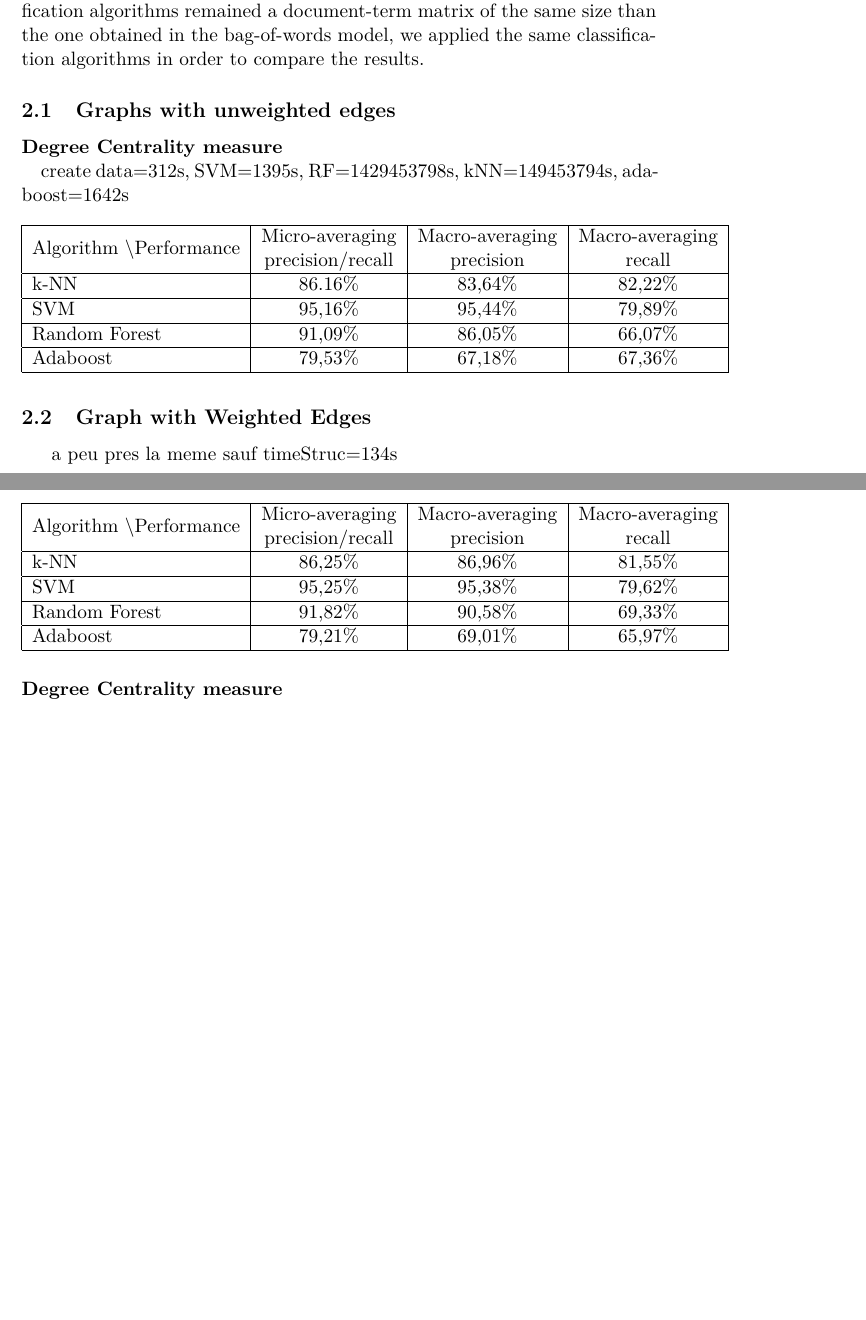
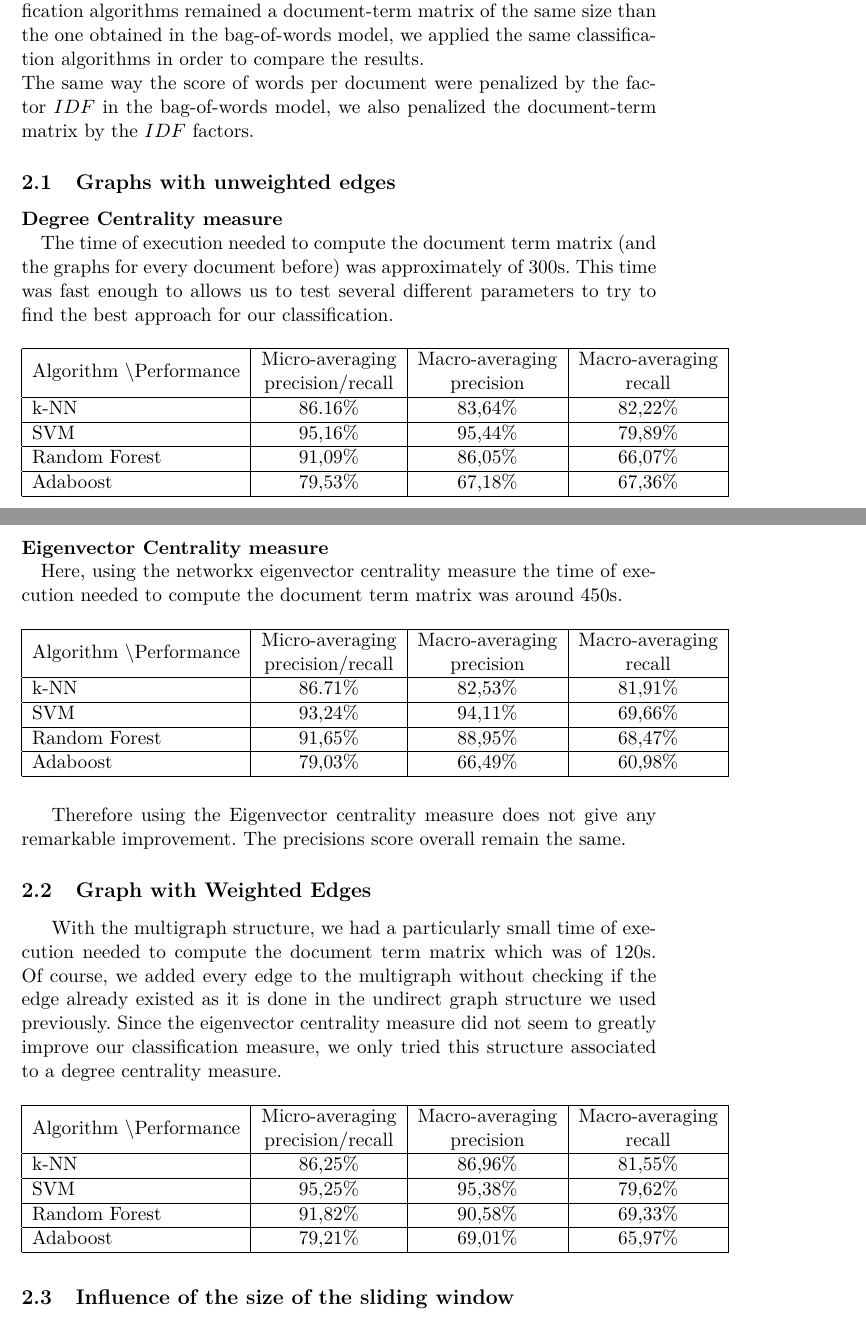
Before and after one commit to elMathos/GraphTextLearning, a LaTeX document (Final project/report.tex): two parts of pages 2 and 3 of 3, joined at a grey line, cut so that both start at the same text, the shorter picture padded with empty space. Compiled offline with LaTeX, dvips and Ghostscript.

Commit message:
udpate report

```diff
--- a/Final project/report.tex
+++ b/Final project/report.tex
@@ -63,10 +63,11 @@ As suggested in the subject, we used micro-averaging and macro-averaging precisi
 The we implemented a Graph-of-words model. As the subject suggested it we firstly tried to implement it with windows of size $4$ to find the edges. This allowed us to have better classification results overall. \\
 The two measure we associated to the graph nodes were degree centrality measure and eigenvector centrality measure.
 The two models of graphs we used were undirected unweigthed graphs, and undirected unweighted multigraphs of the library networkx. The second one allows us to have multiple same edge between $2$ nodes and therefore to have an equivalent of an undirected weighted graph.\\
-Since after the graphs were constructed, the final input to use for the classification algorithms remained a document-term matrix of the same size than the one obtained in the bag-of-words model, we applied the same classification algorithms in order to compare the results.
+Since after the graphs were constructed, the final input to use for the classification algorithms remained a document-term matrix of the same size than the one obtained in the bag-of-words model, we applied the same classification algorithms in order to compare the results.\\
+The same way the score of words per document were penalized by the factor $IDF$ in the bag-of-words model, we also penalized the document-term matrix by the $IDF$ factors.
 \subsection{Graphs with unweighted edges}
 \paragraph{Degree Centrality measure \newline}
-create data=312s, SVM=1395s, RF=1429453798s, kNN=149453794s, adaboost=1642s
+The time of execution needed to compute the document term matrix (and the graphs for every document before) was approximately of 300s. This time was fast enough to allows us to test several different parameters to try to find the best approach for our classification.
 
 \begin{table}[H]
 	\begin{tabular}{|l|c|c|c|}
@@ -78,9 +79,23 @@ create data=312s, SVM=1395s, RF=1429453798s, kNN=149453794s, adaboost=1642s
 		Adaboost                                    & 79,53\%                                                                    & 67,18\%                                                             & 67,36\%              \\ \hline
 	\end{tabular}
 \end{table}
+
+\paragraph{Eigenvector Centrality measure \newline}
+Here, using the networkx eigenvector centrality measure the time of execution needed to compute the document term matrix was around $450$s.
+\begin{table}[H]
+	\begin{tabular}{|l|c|c|c|}
+		\hline
+		\multicolumn{1}{|c|}{Algorithm \textbackslash Performance} & \begin{tabular}[c]{@{}c@{}}Micro-averaging\\ precision/recall\end{tabular} & \begin{tabular}[c]{@{}c@{}}Macro-averaging\\ precision\end{tabular} & \begin{tabular}[c]{@{}c@{}}Macro-averaging\\ recall\end{tabular} \\ \hline
+		k-NN                                        & 86.71\%                                                                    & 82,53\%                                                             & 81,91\%           \\ \hline
+		SVM                                         & 93,24\%                                                                    & 94,11\%                                                             & 69,66\%            \\ \hline
+		Random Forest                               & 91,65\%                                                                     & 88,95\%                                                             & 68,47\%             \\ \hline
+		Adaboost                                    & 79,03\%                                                                    & 66,49\%                                                             & 60,98\%              \\ \hline
+	\end{tabular}
+\end{table}
+
+Therefore using the Eigenvector centrality measure does not give any remarkable improvement. The precisions score overall remain the same.
 \subsection{Graph with Weighted Edges}
-a peu pres la meme sauf timeStruc=134s
-\paragraph{Degree Centrality measure \newline}
+With the multigraph structure, we had a particularly small time of execution needed to compute the document term matrix which was of $120$s. Of course, we added every edge to the multigraph without checking if the edge already existed as it is done in the undirect graph structure we used previously. Since the eigenvector centrality measure did not seem to greatly improve our classification measure, we only tried this structure associated to a degree centrality measure.
 \begin{table}[H]
 	\begin{tabular}{|l|c|c|c|}
 		\hline
@@ -93,7 +108,7 @@ a peu pres la meme sauf timeStruc=134s
 \end{table}
 
 
-
+\subsection{Influence of the size of the sliding window}
 
 
 \end{document}
```
